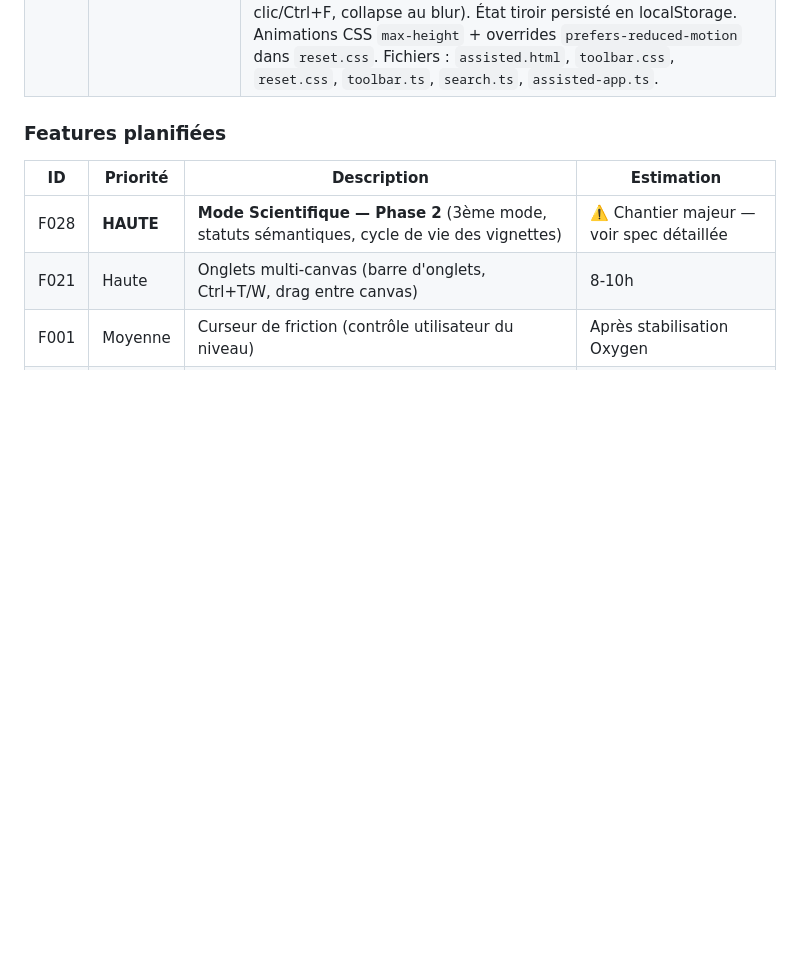
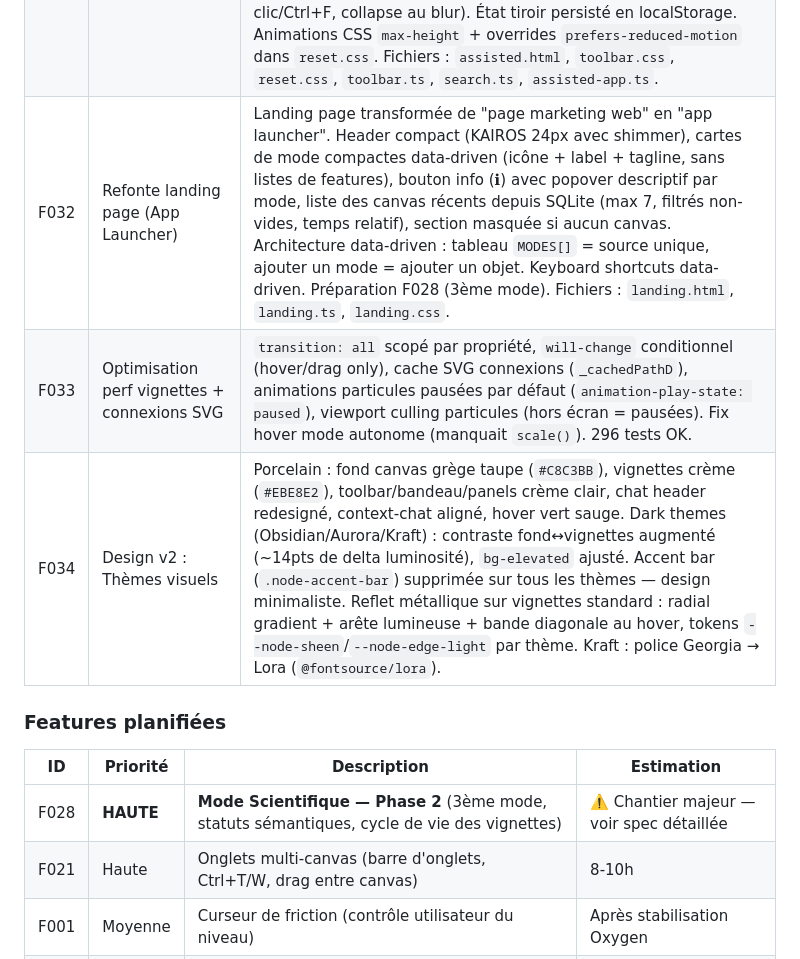
Before and after one commit to Kairos-commu/site-de-recherche, a Markdown page: docs/ROADMAP.md, the part around one of its changes. GitHub-like rendering; blank space fills up the shorter version.

```diff
--- a/docs/ROADMAP.md
+++ b/docs/ROADMAP.md
@@ -71,6 +71,9 @@
 | F029 | Connexions SVG organiques | Courbes Bézier organiques (courbure basée sur distance totale, min 30px, S-curve naturel). Couche glow (stroke 6px, opacity pulsée 0.12↔0.22). Particules SMIL animées (2 cercles/connexion, `animateMotion` + `mpath`). Implies : 2 particules vertes source→cible. Resonance : 1 particule ambrée par direction. Fix markers cassés `index.html`, ajout gradients/filtres manquants `web.html`. Fichiers : `canvas/connections.ts`, `connections.css`, `animations.css`, `reset.css`, 3 HTML. |
 | F030 | Allègement toolbar assisté | Bouton "Effacer" remplacé par "Nouveau" (crée un nouveau graphe vierge, l'ancien reste en DB). Boutons "Exporter" (JSON) et "Importer" retirés du header (méthodes `exportGraph`/`importGraph` conservées en code). Exports PNG/Markdown restent dans le bandeau. Fichiers : `assisted.html`, `toolbar.ts`, `assisted-app.ts`. |
 | F031 | Refonte toolbar deux niveaux | Toolbar restructurée en 2 niveaux : barre primaire (Home, Vignette, Mes graphes, nom canvas, filtres visibilité, recherche collapsible 🔍, toggle ⋯) + tiroir secondaire collapsible (Nouveau, Arbre, Profondeur, sélection par statut, posture, thème, audio). Bouton "Mode Assisté" supprimé (redondant avec Home). Zoom indicator déplacé sur la minimap. Recherche collapsible (icône → expand au clic/Ctrl+F, collapse au blur). État tiroir persisté en localStorage. Animations CSS `max-height` + overrides `prefers-reduced-motion` dans `reset.css`. Fichiers : `assisted.html`, `toolbar.css`, `reset.css`, `toolbar.ts`, `search.ts`, `assisted-app.ts`. |
+| F032 | Refonte landing page (App Launcher) | Landing page transformée de "page marketing web" en "app launcher". Header compact (KAIROS 24px avec shimmer), cartes de mode compactes data-driven (icône + label + tagline, sans listes de features), bouton info (ℹ) avec popover descriptif par mode, liste des canvas récents depuis SQLite (max 7, filtrés non-vides, temps relatif), section masquée si aucun canvas. Architecture data-driven : tableau `MODES[]` = source unique, ajouter un mode = ajouter un objet. Keyboard shortcuts data-driven. Préparation F028 (3ème mode). Fichiers : `landing.html`, `landing.ts`, `landing.css`. |
+| F033 | Optimisation perf vignettes + connexions SVG | `transition: all` scopé par propriété, `will-change` conditionnel (hover/drag only), cache SVG connexions (`_cachedPathD`), animations particules pausées par défaut (`animation-play-state: paused`), viewport culling particules (hors écran = pausées). Fix hover mode autonome (manquait `scale()`). 296 tests OK. |
+| F034 | Design v2 : Thèmes visuels | Porcelain : fond canvas grège taupe (`#C8C3BB`), vignettes crème (`#EBE8E2`), toolbar/bandeau/panels crème clair, chat header redesigné, context-chat aligné, hover vert sauge. Dark themes (Obsidian/Aurora/Kraft) : contraste fond↔vignettes augmenté (~14pts de delta luminosité), `bg-elevated` ajusté. Accent bar (`.node-accent-bar`) supprimée sur tous les thèmes — design minimaliste. Reflet métallique sur vignettes standard : radial gradient + arête lumineuse + bande diagonale au hover, tokens `--node-sheen`/`--node-edge-light` par thème. Kraft : police Georgia → Lora (`@fontsource/lora`). |
 
 ### Features planifiées
 
```
Also changed, not shown: other parts of docs/ROADMAP.md (+6 -18 lines).
